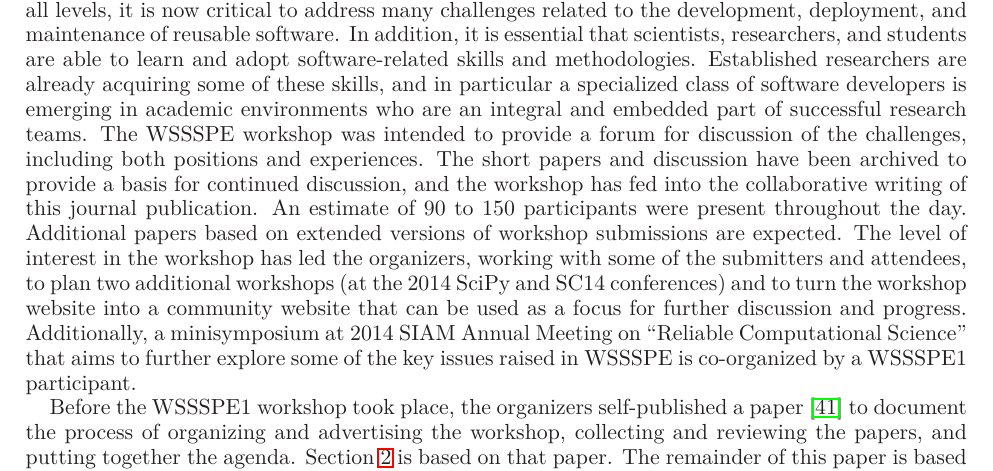
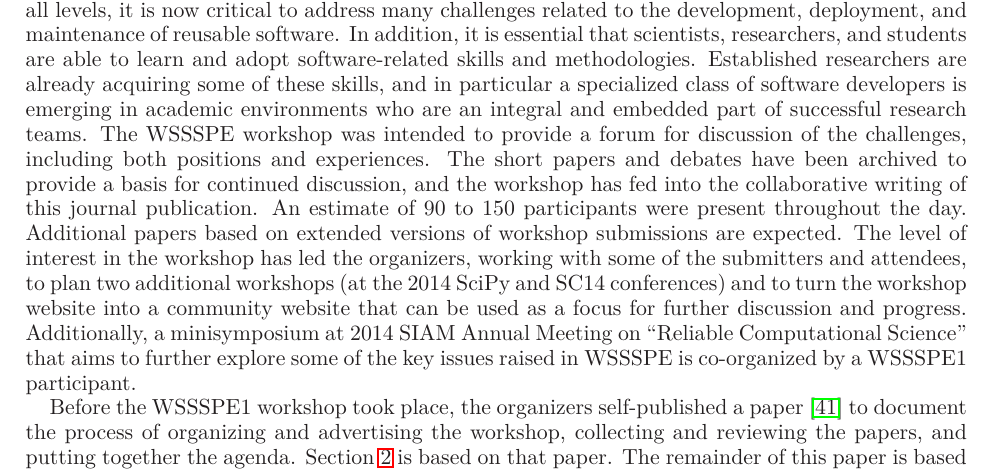
Before and after one commit to WSSSPE/meetings, a LaTeX paper (WSSSPE1_report/WSSSPE1_summary_report.tex): part of page 3 of 23, cut so that both start at the same text. Compiled offline with LaTeX, dvips and Ghostscript.

Commit message:
avoid double-usage of 'discussion'

```diff
--- a/WSSSPE1_report/WSSSPE1_summary_report.tex
+++ b/WSSSPE1_report/WSSSPE1_summary_report.tex
@@ -162,7 +162,7 @@ skills, and in particular a specialized class of software developers is
 emerging in academic environments who are an integral and embedded part of
 successful research teams. The WSSSPE workshop was intended to provide a forum
 for discussion of the challenges, including both positions and experiences. The
-short papers and discussion have been archived to provide a basis for continued
+short papers and debates have been archived to provide a basis for continued
 discussion, and the workshop has fed into the collaborative writing of this
 journal publication. An estimate of 90 to 150 participants were present
 throughout the day. Additional papers based on extended versions of workshop
```
